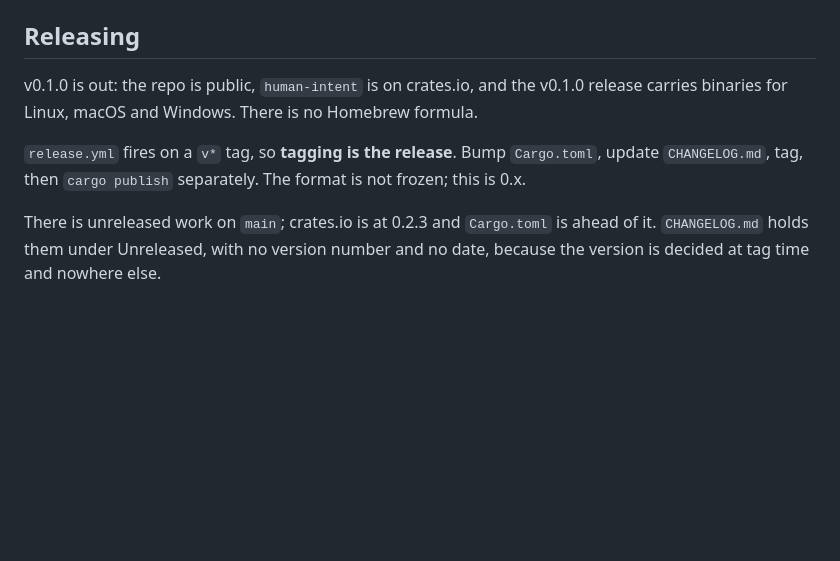
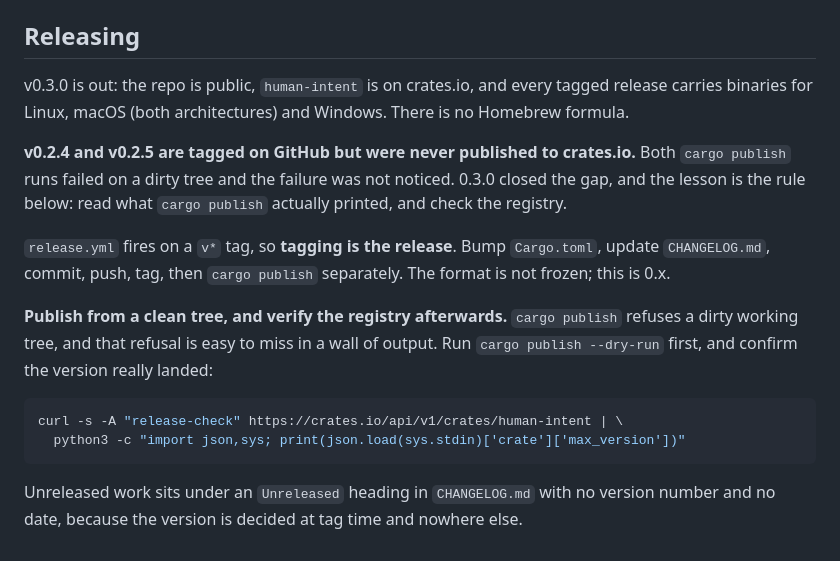
Before and after one commit to CorvidLabs/hi, a Markdown page: CLAUDE.md, the part around the change. Drawn GitHub-style; blank space fills up the shorter version.

Commit message:
Update: record that v0.3.0 shipped, and how to check that a publish landed
v0.2.4 and v0.2.5 are tagged on GitHub but were never published to
crates.io: both `cargo publish` runs failed on a dirty tree and nobody
read the output. CLAUDE.md now says to dry-run first and to confirm the
version against the registry rather than trusting the exit code.

Co-Authored-By: Claude Opus 5 (1M context) <noreply@anthropic.com>
Claude-Session: https://claude.ai/code/session_01JoTAVedqjUwGjJ5kx8Mdoe

````diff
--- a/CLAUDE.md
+++ b/CLAUDE.md
@@ -117,11 +117,25 @@ gitignored.
 
 ## Releasing
 
-v0.1.0 is out: the repo is public, `human-intent` is on crates.io, and the v0.1.0 release carries
-binaries for Linux, macOS and Windows. There is no Homebrew formula.
+v0.3.0 is out: the repo is public, `human-intent` is on crates.io, and every tagged release carries
+binaries for Linux, macOS (both architectures) and Windows. There is no Homebrew formula.
+
+**v0.2.4 and v0.2.5 are tagged on GitHub but were never published to crates.io.** Both `cargo
+publish` runs failed on a dirty tree and the failure was not noticed. 0.3.0 closed the gap, and the
+lesson is the rule below: read what `cargo publish` actually printed, and check the registry.
 
 `release.yml` fires on a `v*` tag, so **tagging is the release**. Bump `Cargo.toml`, update
-`CHANGELOG.md`, tag, then `cargo publish` separately. The format is not frozen; this is 0.x.
+`CHANGELOG.md`, commit, push, tag, then `cargo publish` separately. The format is not frozen; this
+is 0.x.
 
-There is unreleased work on `main`; crates.io is at 0.2.3 and `Cargo.toml` is ahead of it. `CHANGELOG.md` holds them under Unreleased, with no version
-number and no date, because the version is decided at tag time and nowhere else.
+**Publish from a clean tree, and verify the registry afterwards.** `cargo publish` refuses a dirty
+working tree, and that refusal is easy to miss in a wall of output. Run `cargo publish --dry-run`
+first, and confirm the version really landed:
+
+```bash
+curl -s -A "release-check" https://crates.io/api/v1/crates/human-intent | \
+  python3 -c "import json,sys; print(json.load(sys.stdin)['crate']['max_version'])"
+```
+
+Unreleased work sits under an `Unreleased` heading in `CHANGELOG.md` with no version number and no
+date, because the version is decided at tag time and nowhere else.
````
Also changed, not shown: README.md (+5 -5 lines).
